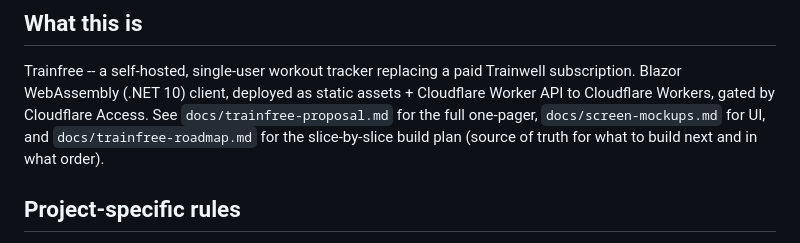
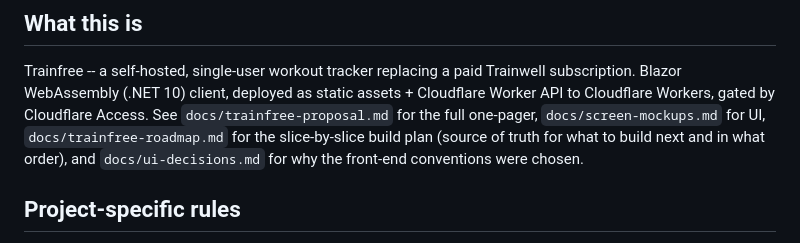
Before and after one commit to farooq-teqniqly/trainfree, a Markdown page: CLAUDE.md, the part around the change. Rendered like a GitHub page.

```diff
--- a/CLAUDE.md
+++ b/CLAUDE.md
@@ -12,9 +12,10 @@ update the template first, then re-sync the copy.
 Trainfree -- a self-hosted, single-user workout tracker replacing a paid Trainwell
 subscription. Blazor WebAssembly (.NET 10) client, deployed as static assets +
 Cloudflare Worker API to Cloudflare Workers, gated by Cloudflare Access. See
-`docs/trainfree-proposal.md` for the full one-pager, `docs/screen-mockups.md` for UI, and
+`docs/trainfree-proposal.md` for the full one-pager, `docs/screen-mockups.md` for UI,
 `docs/trainfree-roadmap.md` for the slice-by-slice build plan (source of truth for what to
-build next and in what order).
+build next and in what order), and `docs/ui-decisions.md` for why the front-end
+conventions were chosen.
 
 ## Project-specific rules
 
```
Also changed, not shown: docs/ui-decisions.md (added, +61 -0 lines), 1 other file.
